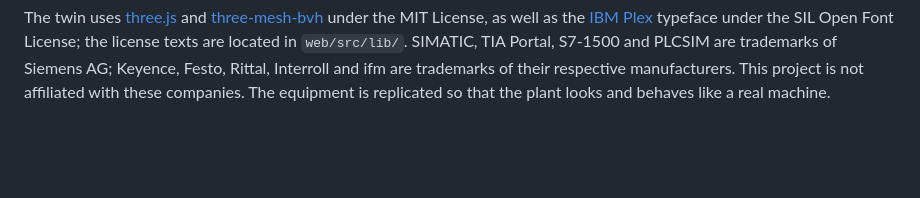
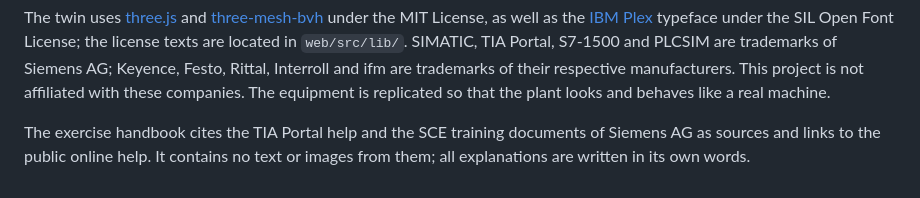
Before and after one commit to DeBau/DigitalTwinVerzinnungsanlage, a Markdown page: README.en.md, the part around the change. Drawn GitHub-style; blank space fills up the shorter version.

```diff
--- a/README.en.md
+++ b/README.en.md
@@ -229,3 +229,7 @@ The twin uses [three.js](https://threejs.org) and
 Keyence, Festo, Rittal, Interroll and ifm are trademarks of their respective manufacturers. This project
 is not affiliated with these companies. The equipment is replicated so that the
 plant looks and behaves like a real machine.
+
+The exercise handbook cites the TIA Portal help and the SCE training documents of Siemens AG as
+sources and links to the public online help. It contains no text or images from them; all
+explanations are written in its own words.
```
Also changed, not shown: README.md (+4 -0 lines).
